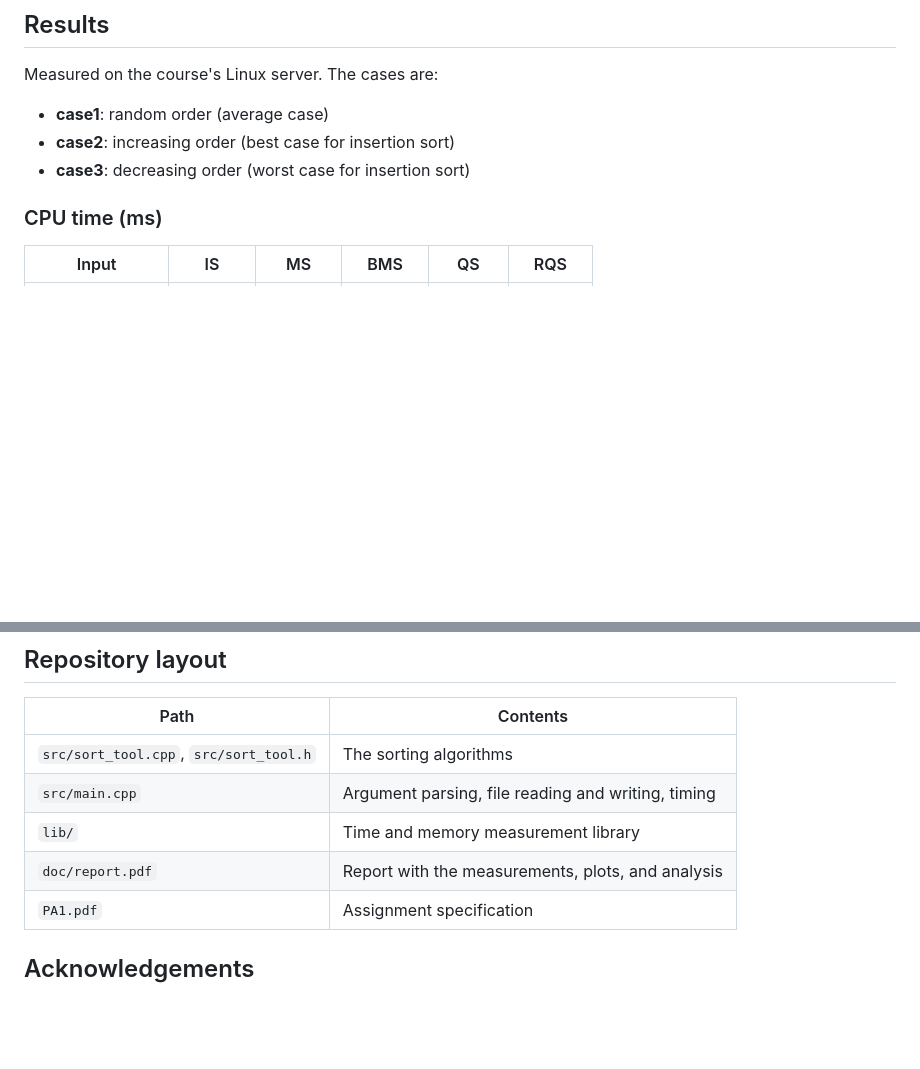
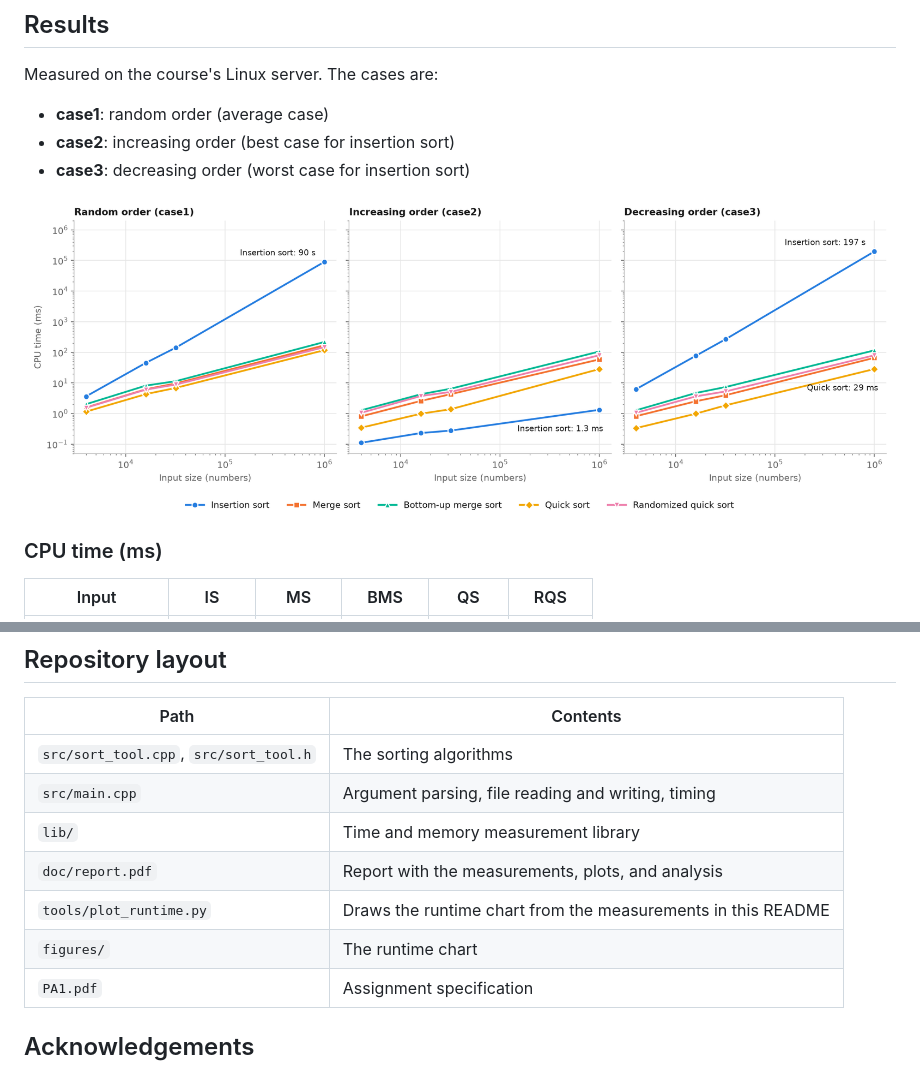
Before and after one commit to Lawrence-Cheng/Sorting_Algorithms, a Markdown page: README.md, 2 parts joined by grey strips. Drawn GitHub-style; pictures changed too: figures/runtime.png (added); blank space fills up the shorter version.

Commit message:
Add runtime chart

```diff
--- a/README.md
+++ b/README.md
@@ -23,6 +23,8 @@ Measured on the course's Linux server. The cases are:
 - **case1**: random order (average case)
 - **case2**: increasing order (best case for insertion sort)
 - **case3**: decreasing order (worst case for insertion sort)
+
+![CPU time of the five algorithms against input size on log-log axes, for random, increasing, and decreasing input](figures/runtime.png)
 
 ### CPU time (ms)
 
@@ -109,6 +111,8 @@ Input and output files have two header lines followed by one `index number` pair
 | `src/main.cpp` | Argument parsing, file reading and writing, timing |
 | `lib/` | Time and memory measurement library |
 | `doc/report.pdf` | Report with the measurements, plots, and analysis |
+| `tools/plot_runtime.py` | Draws the runtime chart from the measurements in this README |
+| `figures/` | The runtime chart |
 | `PA1.pdf` | Assignment specification |
 
 ## Acknowledgements
```
Also changed, not shown: 1 other file.
